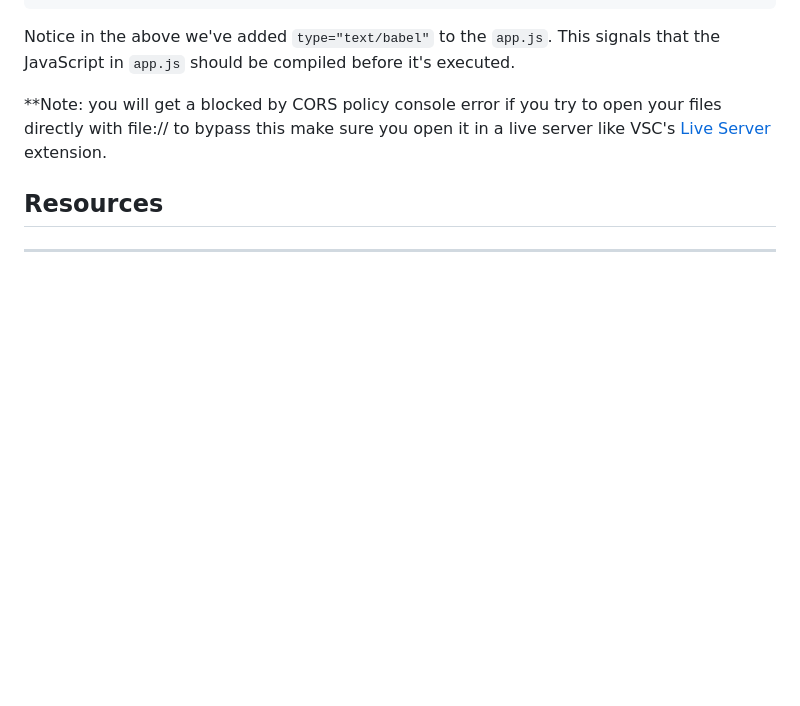
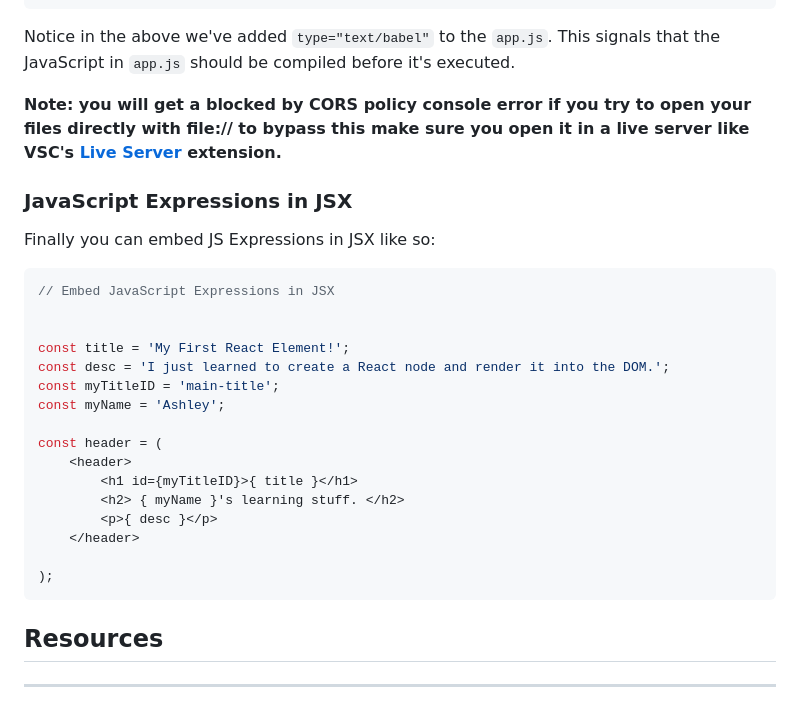
Before and after one commit to ash1eygrace/practice, a Markdown page: react-basics/README.md, the part around the change. Drawn GitHub-style; blank space fills up the shorter version.

Commit message:
Add embed JavaScript expressions in JSX notes to README

````diff
--- a/react-basics/README.md
+++ b/react-basics/README.md
@@ -178,9 +178,30 @@ Since JSX isn't valid JS and the browser cannot interpret it. You'll need to use
 
 Notice in the above we've added `type="text/babel"` to the `app.js`. This signals that the JavaScript in `app.js` should be compiled before it's executed.
 
-**Note: you will get a blocked by CORS policy console error if you try to open your files directly with file:// to bypass this make sure you open it in a live server like VSC's [Live Server](https://marketplace.visualstudio.com/items?itemName=ritwickdey.LiveServer) extension.
+**Note: you will get a blocked by CORS policy console error if you try to open your files directly with file:// to bypass this make sure you open it in a live server like VSC's [Live Server](https://marketplace.visualstudio.com/items?itemName=ritwickdey.LiveServer) extension.**
+
+### JavaScript Expressions in JSX
+
+Finally you can embed JS Expressions in JSX like so:
+
+```js
+// Embed JavaScript Expressions in JSX
 
 
+const title = 'My First React Element!';
+const desc = 'I just learned to create a React node and render it into the DOM.';
+const myTitleID = 'main-title';
+const myName = 'Ashley';
+
+const header = (
+	<header>
+		<h1 id={myTitleID}>{ title }</h1>
+		<h2> { myName }'s learning stuff. </h2>
+		<p>{ desc }</p>
+	</header>
+
+);
+```
 
 
 ## Resources
````
